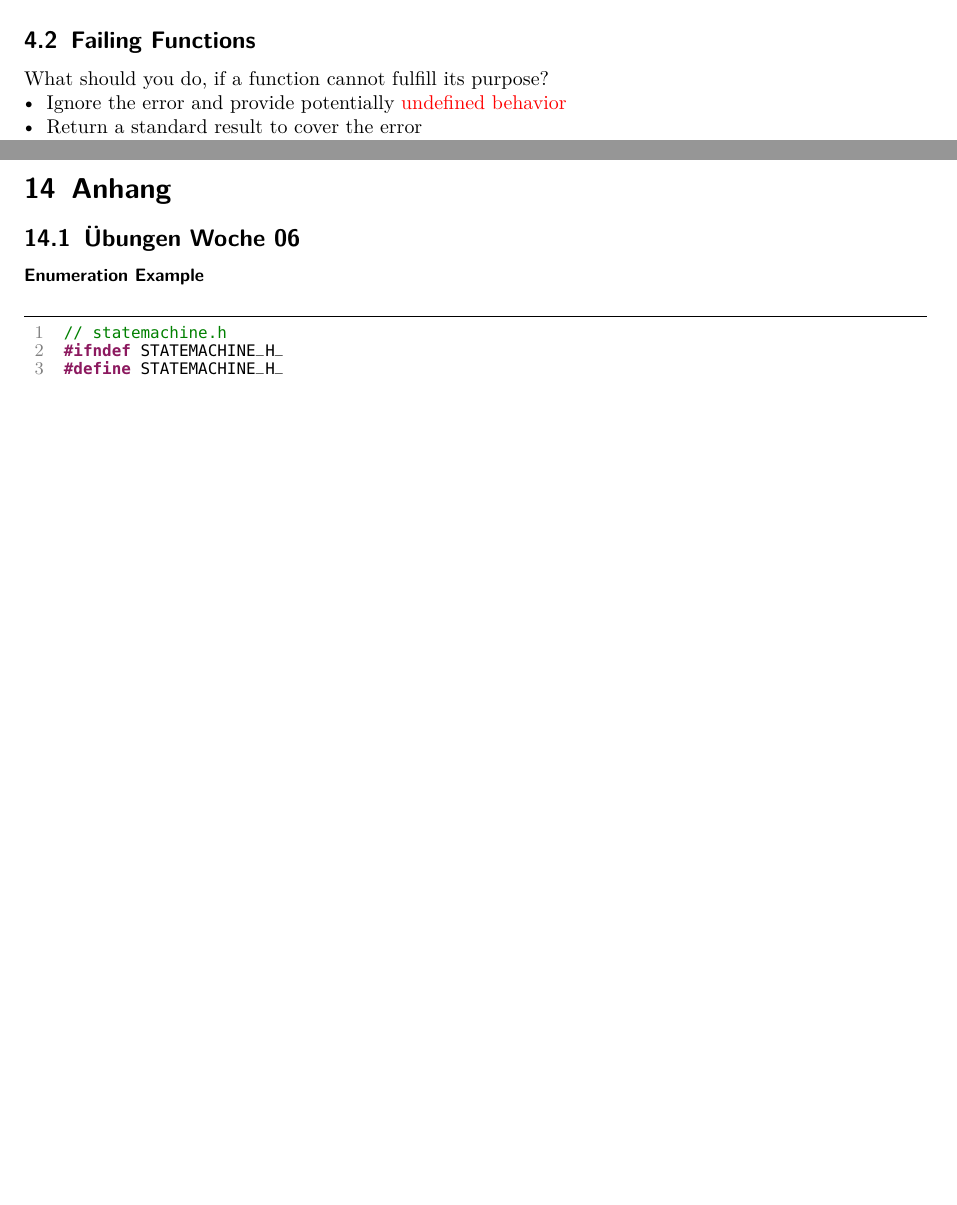
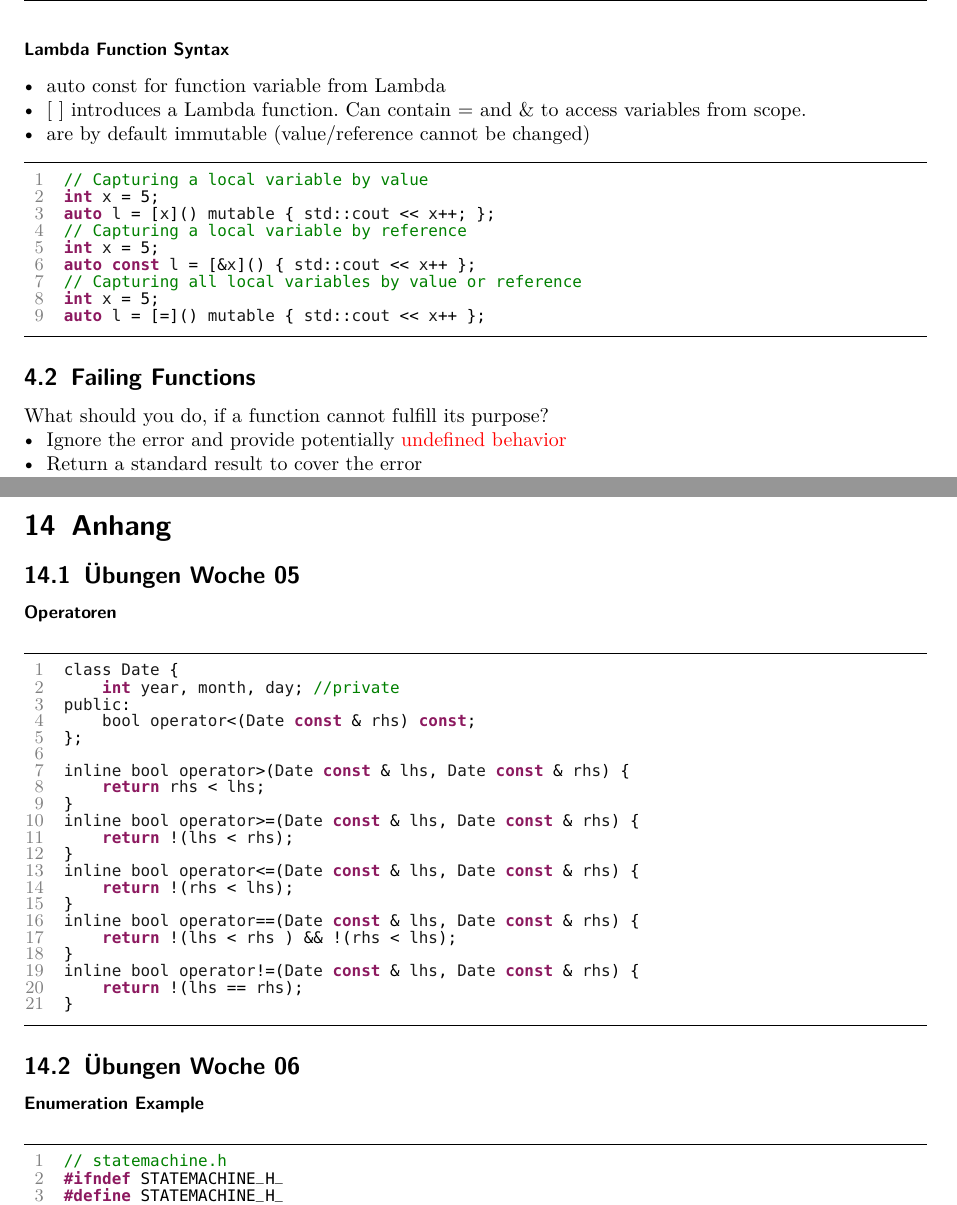
Before and after one commit to JSchltggr/cpl_zusammenfassung, a LaTeX document (src/main.tex, which reads src/content/week04.tex, src/content/week05_uebungen.tex): two parts of pages 11 and 33 of 38 before the commit and two parts of pages 11 and 35 of 41 after it, joined at a grey line, cut at the place of the change, the shorter picture padded with empty space. The pictures show the PDF file out/main.pdf that the author committed with the source.

Commit message:
updated several files

```diff
--- a/src/content/week04.tex
+++ b/src/content/week04.tex
@@ -59,6 +59,24 @@ int main() {
     auto const multiply = [factor](double value() { // Lambda Function
         return factor * value; };
     applyAndPrint(1.5, multiply);
+\end{lstlisting}
+
+\subsubsection{Lambda Function Syntax}
+\begin{itemize}
+    \item auto const for function variable from Lambda
+    \item $[$ $]$ introduces a Lambda function. Can contain = and \& to access variables from scope.
+    \item are by default immutable (value/reference cannot be changed)
+\end{itemize}
+\begin{lstlisting}[style=frame, style= linenumbers, language=C]
+// Capturing a local variable by value
+int x = 5;
+auto l = [x]() mutable { std::cout << x++; };
+// Capturing a local variable by reference
+int x = 5;
+auto const l = [&x]() { std::cout << x++ };
+// Capturing all local variables by value or reference
+int x = 5;
+auto l = [=]() mutable { std::cout << x++ };
 \end{lstlisting}
 
 \subsection{Failing Functions}
--- /dev/null
+++ b/src/content/week05_uebungen.tex
@@ -0,0 +1,28 @@
+%! Author = joels
+%! Date = 29/01/2021
+
+\subsection{Übungen Woche 05}
+\subsubsection{Operatoren}
+\begin{lstlisting}[style=frame, style= linenumbers, language=C]
+class Date {
+    int year, month, day; //private
+public:
+    bool operator<(Date const & rhs) const;
+};
+
+inline bool operator>(Date const & lhs, Date const & rhs) {
+    return rhs < lhs;
+}
+inline bool operator>=(Date const & lhs, Date const & rhs) {
+    return !(lhs < rhs);
+}
+inline bool operator<=(Date const & lhs, Date const & rhs) {
+    return !(rhs < lhs);
+}
+inline bool operator==(Date const & lhs, Date const & rhs) {
+    return !(lhs < rhs ) && !(rhs < lhs);
+}
+inline bool operator!=(Date const & lhs, Date const & rhs) {
+    return !(lhs == rhs);
+}
+\end{lstlisting}
```
Also changed, not shown: src/content/anhang.tex (+1 -0 lines), src/content/week08.tex (+10 -0 lines), src/content/week12_uebungen.tex (+7 -1 lines), src/main.tex (+0 -9 lines), out/main.pdf, src/media/algo1.png (added), src/media/algo2.png (added), src/media/algo3.png (added), src/media/algo_header.png (added).
